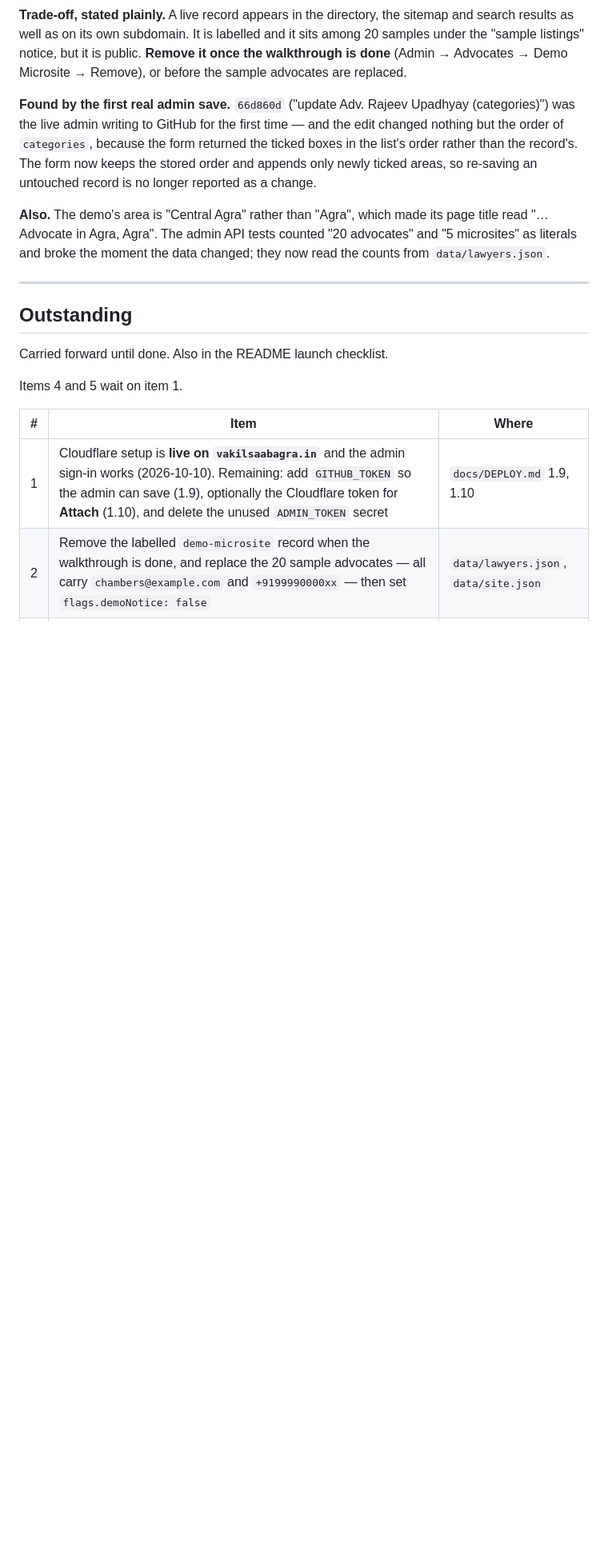
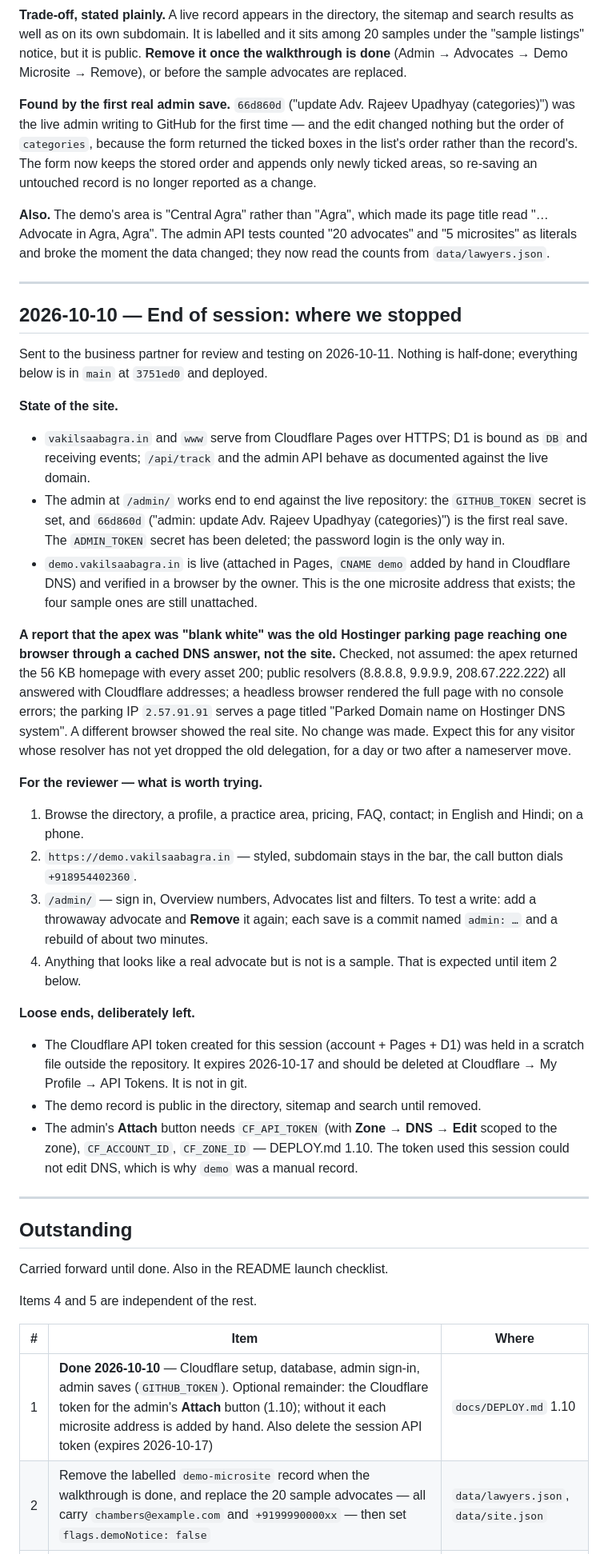
Before and after one commit to Wrath-Labs/vakilsaabagra, a Markdown page: CHANGELOG.md, the part around one of its changes. Shown at 80% size. Drawn GitHub-style; blank space fills up the shorter version.

Commit message:
docs: log end-of-session state for review; update the outstanding list
Records what is live and verified, what was only tested against fakes, the
"blank apex" report (stale DNS to the old parking page, no site change), what
the reviewer should try, and the loose ends.

Co-Authored-By: Claude Sonnet 5.5 <noreply@anthropic.com>

```diff
--- a/CHANGELOG.md
+++ b/CHANGELOG.md
@@ -1164,13 +1164,62 @@ literals and broke the moment the data changed; they now read the counts from
 
 ---
 
+## 2026-10-10 — End of session: where we stopped
+
+Sent to the business partner for review and testing on 2026-10-11. Nothing is
+half-done; everything below is in `main` at `3751ed0` and deployed.
+
+**State of the site.**
+- `vakilsaabagra.in` and `www` serve from Cloudflare Pages over HTTPS; D1 is
+  bound as `DB` and receiving events; `/api/track` and the admin API behave as
+  documented against the live domain.
+- The admin at `/admin/` works end to end against the live repository: the
+  `GITHUB_TOKEN` secret is set, and `66d860d` ("admin: update Adv. Rajeev
+  Upadhyay (categories)") is the first real save. The `ADMIN_TOKEN` secret has
+  been deleted; the password login is the only way in.
+- `demo.vakilsaabagra.in` is live (attached in Pages, `CNAME demo` added by hand
+  in Cloudflare DNS) and verified in a browser by the owner. This is the one
+  microsite address that exists; the four sample ones are still unattached.
+
+**A report that the apex was "blank white" was the old Hostinger parking page
+reaching one browser through a cached DNS answer, not the site.** Checked, not
+assumed: the apex returned the 56 KB homepage with every asset 200; public
+resolvers (8.8.8.8, 9.9.9.9, 208.67.222.222) all answered with Cloudflare
+addresses; a headless browser rendered the full page with no console errors;
+the parking IP `2.57.91.91` serves a page titled "Parked Domain name on Hostinger
+DNS system". A different browser showed the real site. No change was made.
+Expect this for any visitor whose resolver has not yet dropped the old
+delegation, for a day or two after a nameserver move.
+
+**For the reviewer — what is worth trying.**
+1. Browse the directory, a profile, a practice area, pricing, FAQ, contact; in
+   English and Hindi; on a phone.
+2. `https://demo.vakilsaabagra.in` — styled, subdomain stays in the bar, the
+   call button dials `+918954402360`.
+3. `/admin/` — sign in, Overview numbers, Advocates list and filters. To test a
+   write: add a throwaway advocate and **Remove** it again; each save is a
+   commit named `admin: …` and a rebuild of about two minutes.
+4. Anything that looks like a real advocate but is not is a sample. That is
+   expected until item 2 below.
+
+**Loose ends, deliberately left.**
+- The Cloudflare API token created for this session (account + Pages + D1) was
+  held in a scratch file outside the repository. It expires 2026-10-17 and
+  should be deleted at Cloudflare → My Profile → API Tokens. It is not in git.
+- The demo record is public in the directory, sitemap and search until removed.
+- The admin's **Attach** button needs `CF_API_TOKEN` (with **Zone → DNS → Edit**
+  scoped to the zone), `CF_ACCOUNT_ID`, `CF_ZONE_ID` — DEPLOY.md 1.10. The token
+  used this session could not edit DNS, which is why `demo` was a manual record.
+
+---
+
 ## Outstanding
 
 Carried forward until done. Also in the README launch checklist.
 
-Items 4 and 5 wait on item 1.
+Items 4 and 5 are independent of the rest.
 
 | # | Item | Where |
 |---|---|---|
-| 1 | Cloudflare setup is **live on `vakilsaabagra.in`** and the admin sign-in works (2026-10-10). Remaining: add `GITHUB_TOKEN` so the admin can save (1.9), optionally the Cloudflare token for **Attach** (1.10), and delete the unused `ADMIN_TOKEN` secret | `docs/DEPLOY.md` 1.9, 1.10 |
+| 1 | **Done 2026-10-10** — Cloudflare setup, database, admin sign-in, admin saves (`GITHUB_TOKEN`). Optional remainder: the Cloudflare token for the admin's **Attach** button (1.10); without it each microsite address is added by hand. Also delete the session API token (expires 2026-10-17) | `docs/DEPLOY.md` 1.10 |
 | 2 | Remove the labelled `demo-microsite` record when the walkthrough is done, and replace the 20 sample advocates — all carry `chambers@example.com` and `+9199990000xx` — then set `flags.demoNotice: false` | `data/lawyers.json`, `data/site.json` |
```
Also changed, not shown: other parts of CHANGELOG.md (+6 -6 lines).
